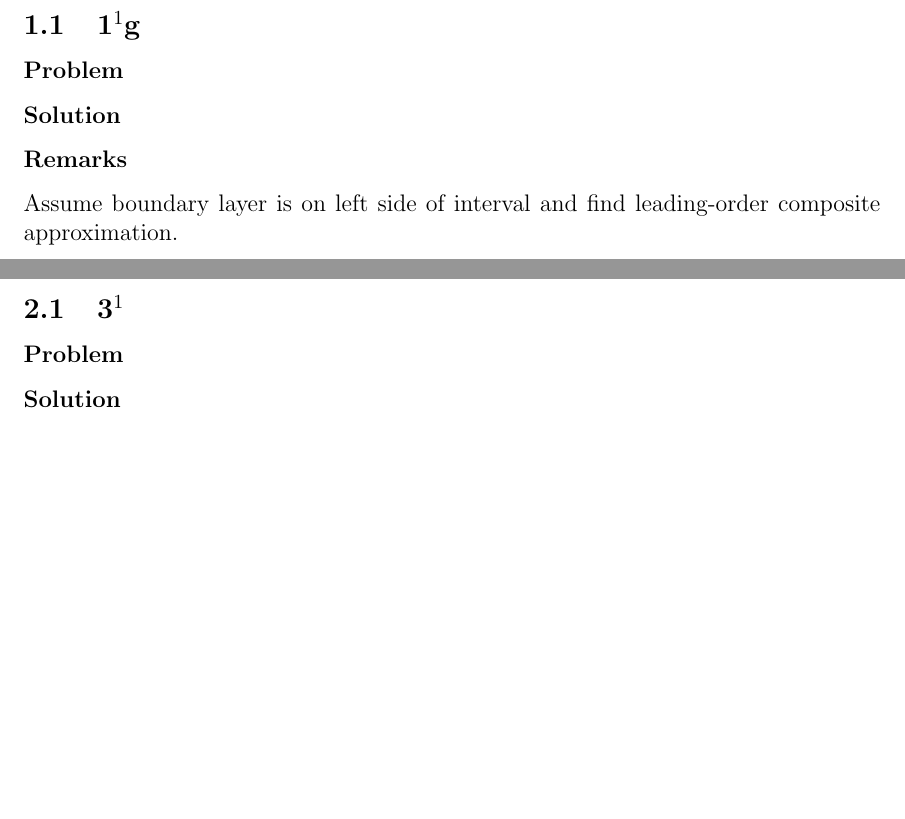
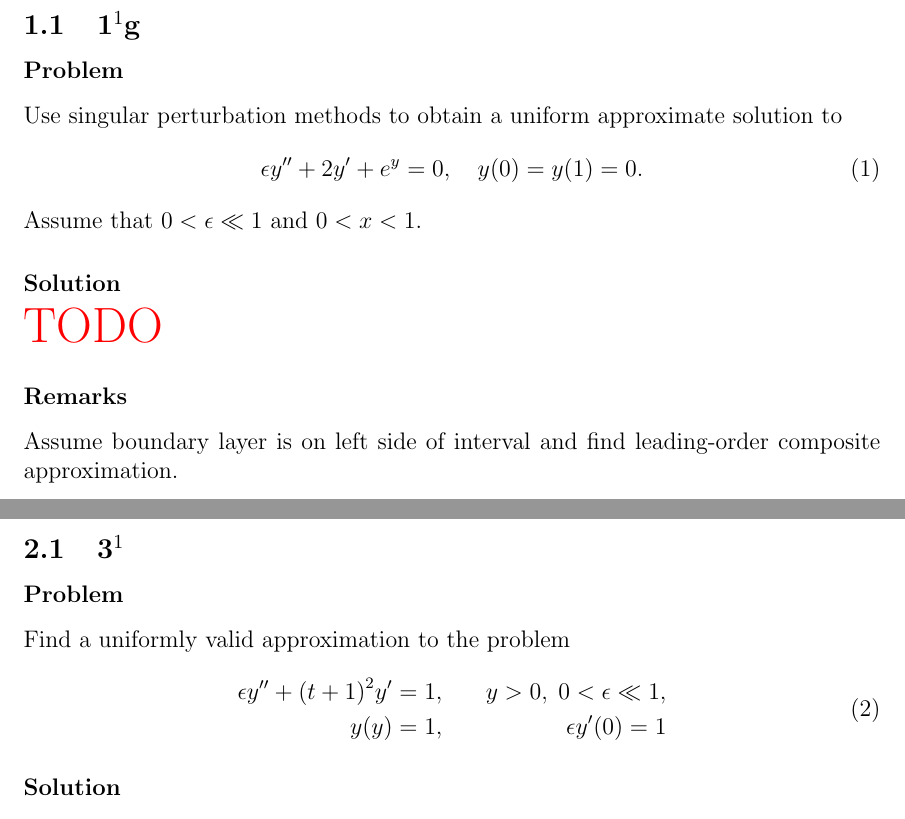
Before and after one commit to hershal/m374m, a LaTeX problem sheet (homeworks/hw9/hw9.tex): two parts of pages 2 and 3 of 6, joined at a grey line, cut so that both start at the same text, the shorter picture padded with empty space. Compiled offline with pdfLaTeX; a LaTeX package or settings file that is missing is left out.

Commit message:
hw9: added book questions

```diff
--- a/homeworks/hw9/hw9.tex
+++ b/homeworks/hw9/hw9.tex
@@ -14,7 +14,14 @@
 \section{\S~3.3}
 \subsection{1$^1$g}
 \subsubsection*{Problem}
+Use singular perturbation methods to obtain a uniform approximate solution to
+\begin{equation}
+  \label{eq:3.3.1g-problem}
+  \epsilon y''+2y'+e^y=0,\quad y(0)=y(1)=0.
+\end{equation}
+Assume that $0<\epsilon\ll1$ and $0<x<1$.
 \subsubsection*{Solution}
+\todo{}
 \subsubsection*{Remarks}
 Assume boundary layer is on left side of interval and find leading-order
 composite approximation.
@@ -22,6 +29,14 @@ composite approximation.
 \section{\S~3.4}
 \subsection{3$^1$}
 \subsubsection*{Problem}
+Find a uniformly valid approximation to the problem
+\begin{equation}
+  \label{eq:3.4.3-problem}
+  \begin{aligned}
+    \epsilon y''+{(t+1)}^2y'&=1, &\quad y>0,\;0<\epsilon\ll1,\\
+    y(y)&=1, &\quad \epsilon y'(0)=1 \\
+  \end{aligned}
+\end{equation}
 \subsubsection*{Solution}
 \subsubsection*{Remarks}
 Assume boundary layer is on left side of interval and find leading-order
```
